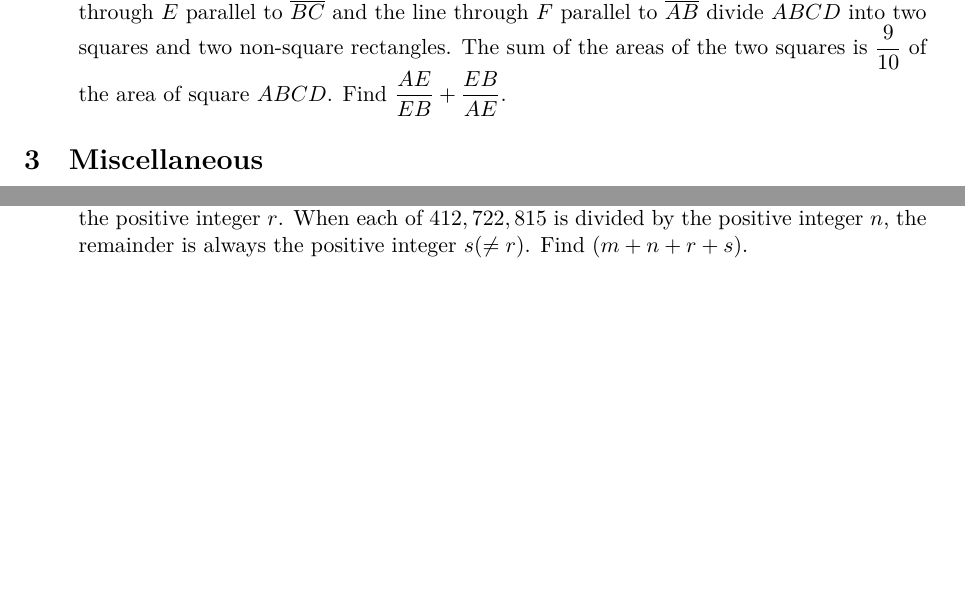
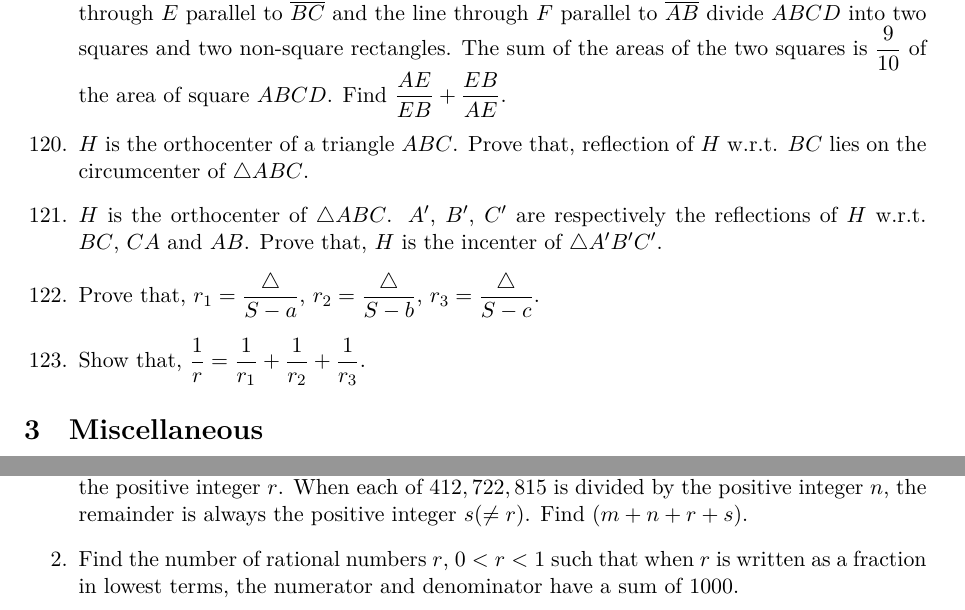
Before and after one commit to sakunisgithub/LaTeX, a LaTeX document (Problem Collection/Problem Collection.tex): two parts of pages 13 and 32 of 32 before the commit and two parts of pages 13 and 33 of 33 after it, joined at a grey line, cut so that both start at the same text, the shorter picture padded with empty space. Compiled offline with XeLaTeX.

Commit message:
added problems

```diff
--- a/Problem Collection/Problem Collection.tex
+++ b/Problem Collection/Problem Collection.tex
@@ -731,6 +731,18 @@ $ x = \dfrac{\sqrt{ab(a+b+c)(a+b-c)}}{a+b} $.
 
 %119
 	\item Let $ABCD$ be a square and let $E$ and $F$ be points on $\overline{AB}$ and $\overline{BC}$ respectively. The line through $E$ parallel to $\overline{BC}$ and the line through $F$ parallel to $\overline{AB}$ divide $ABCD$ into two squares and two non-square rectangles. The sum of the areas of the two squares is $\dfrac{9}{10}$ of the area of square $ABCD$. Find $\dfrac{AE}{EB} + \dfrac{EB}{AE}$.
+
+%120
+	\item $H$ is the orthocenter of a triangle $ABC$. Prove that, reflection of $H$ w.r.t. $BC$ lies on the circumcenter of $\bigtriangleup ABC$.
+
+%121
+	\item $H$ is the orthocenter of $\bigtriangleup ABC$. $A'$, $B'$, $C'$ are respectively the reflections of $H$ w.r.t. $BC$, $CA$ and $AB$. Prove that, $H$ is the incenter of $\bigtriangleup A'B'C'$.
+
+%122
+	\item Prove that, $r_1 = \dfrac{\bigtriangleup}{S-a}$, $r_2 = \dfrac{\bigtriangleup}{S-b}$, $r_3 = \dfrac{\bigtriangleup}{S-c}$.
+
+%123
+	\item Show that, $\dfrac{1}{r} = \dfrac{1}{r_1} + \dfrac{1}{r_2} + \dfrac{1}{r_3}$.
 \end{enumerate}
 
 
@@ -2012,6 +2024,9 @@ $$a^2 + b^2 + c^2 \geq \dfrac{(a+b+c)^2}{3} \geq ab + bc + ca$$ holds for any $a
 
 %01
 	\item When each of $702, 787, 855$ is divided by the positive integer $m$, the remainder is always the positive integer $r$. When each of $412, 722, 815$ is divided by the positive integer $n$, the remainder is always the positive integer $s(\neq r)$. Find $(m+n+r+s)$.
+
+%02
+	\item Find the number of rational numbers $r$, $0 < r < 1$ such that when $r$ is written as a fraction in lowest terms, the numerator and denominator have a sum of 1000.
 \end{enumerate}
 
 
```
Also changed, not shown: Problem Collection/Problem Collection.pdf, 5 other files.
